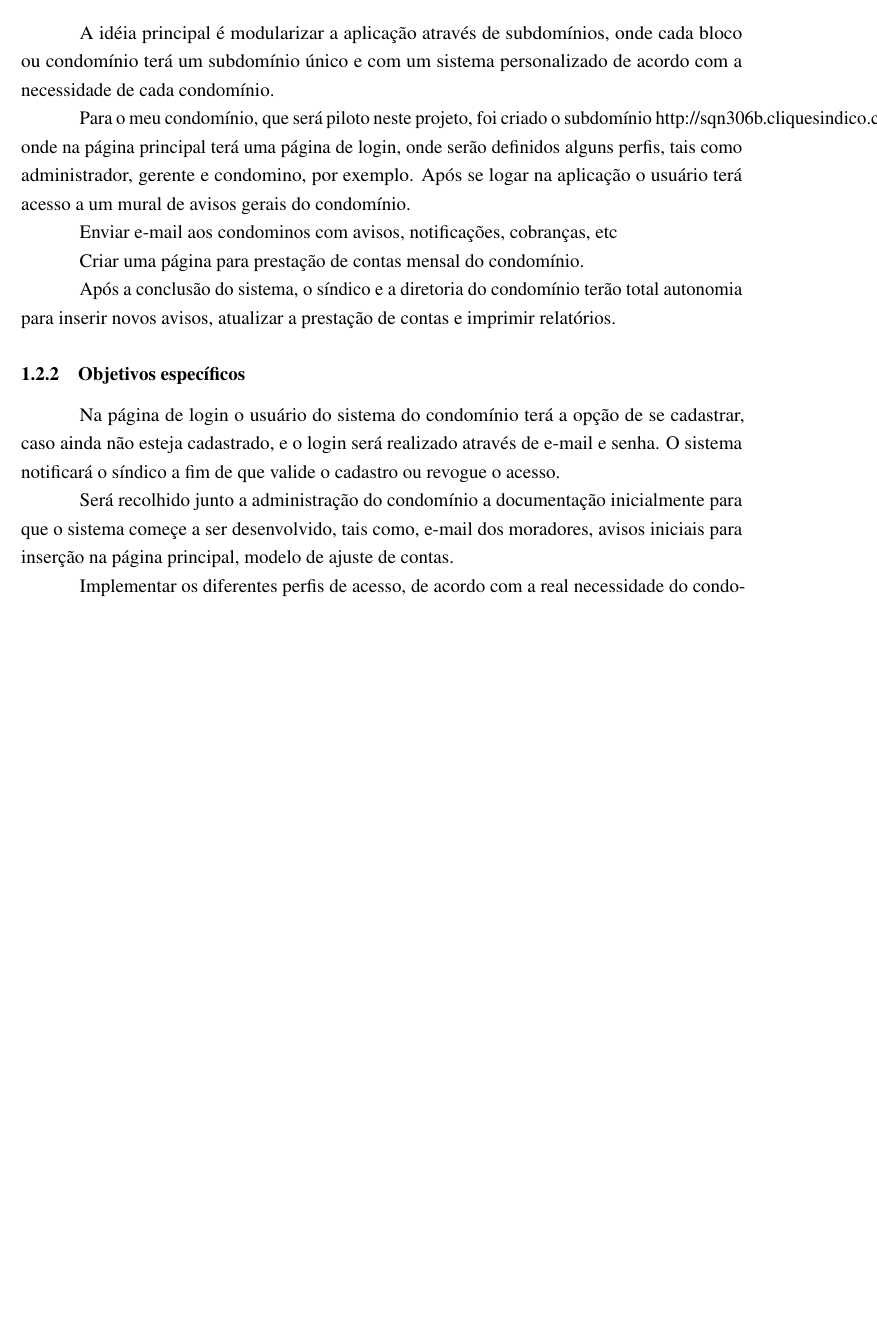
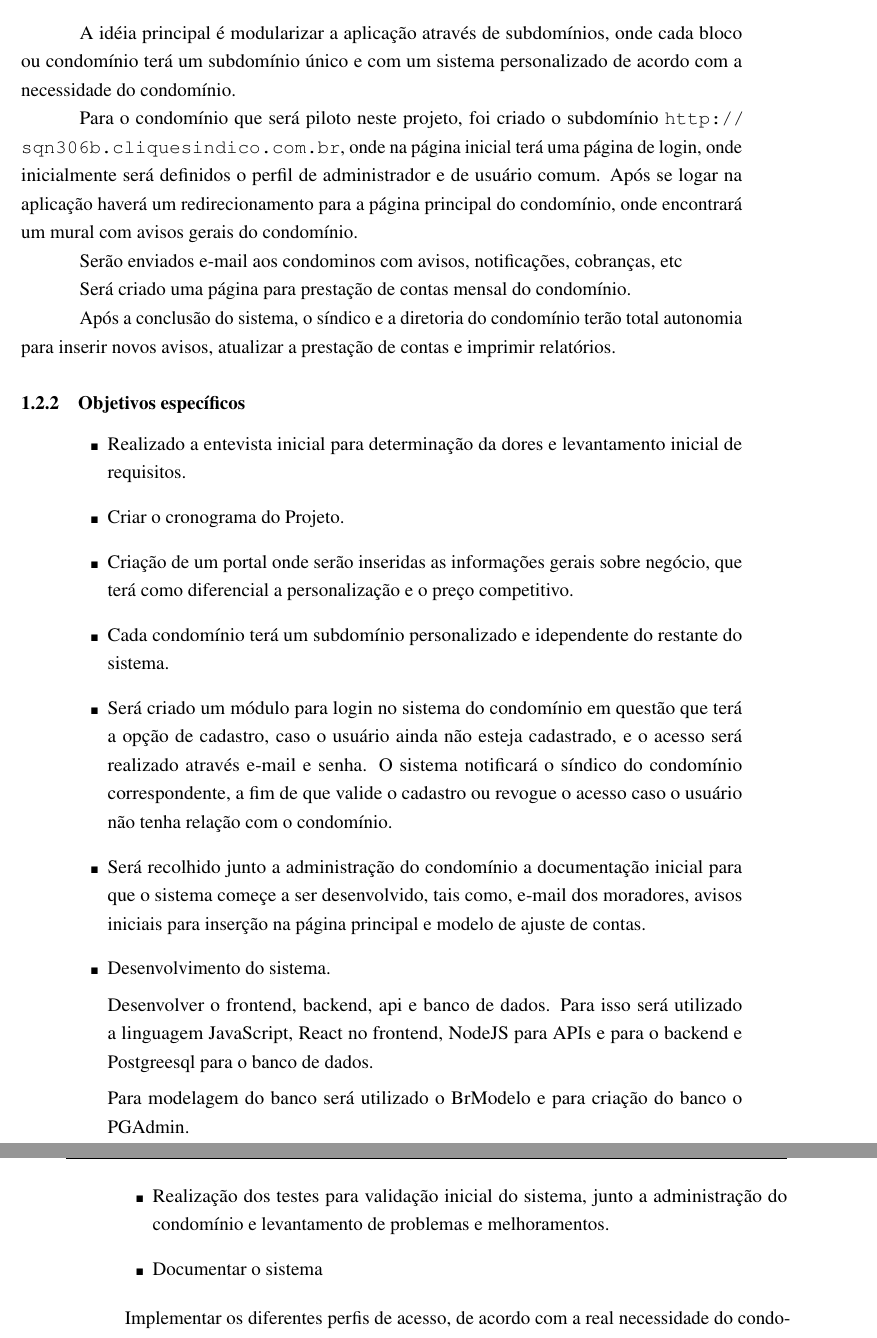
Before and after one commit to marcosvandrade/TCC, a LaTeX thesis (ifbtcc.tex, which reads text/introducao.tex): part of page 27 of 42 before the commit and two parts of pages 27 and 28 of 44 after it, the two joined at a grey line, cut so that both start at the same text, the shorter picture padded with empty space. Compiled offline with pdfLaTeX.

Commit message:
work15Ago19

```diff
--- a/text/introducao.tex
+++ b/text/introducao.tex
@@ -52,17 +53,17 @@ este portal principal será um "cartão de visitas" para o meu futuro negócio.
 
 A idéia principal é modularizar a aplicação através de subdomínios, onde cada
 bloco ou condomínio terá um subdomínio único e com um sistema personalizado
-de acordo com a necessidade de cada condomínio.
+de acordo com a necessidade do condomínio.
 
-Para o meu condomínio, que será piloto neste projeto, foi criado o subdomínio
-http://sqn306b.cliquesindico.com.br, onde na página principal terá uma página
-de login, onde serão definidos alguns perfis, tais como administrador, gerente e
-condomino, por exemplo. Após se logar na aplicação o usuário terá acesso a um
-mural de avisos gerais do condomínio.
+Para o condomínio que será piloto neste projeto, foi criado o subdomínio
+\url{http://sqn306b.cliquesindico.com.br}, onde na página inicial terá uma página
+de login, onde inicialmente será definidos o perfil de administrador e de usuário
+comum. Após se logar na aplicação haverá um redirecionamento para a página
+principal do condomínio, onde encontrará um mural com avisos gerais do condomínio.
 
-Enviar e-mail aos condominos com avisos, notificações, cobranças, etc
+Serão enviados e-mail aos condominos com avisos, notificações, cobranças, etc
 
-Criar uma página para prestação de contas mensal do condomínio.
+Será criado uma página para prestação de contas mensal do condomínio.
 
 Após a conclusão do sistema, o síndico e a diretoria do condomínio terão total
 autonomia para inserir novos avisos, atualizar a prestação de contas e imprimir
@@ -73,14 +74,47 @@ relatórios.
 % de pesquisa. Devem ser utilizados verbos no infinitivo, assinalando as ações
 % propostas para alcançar o objetivo geral. Os verbos utilizados aqui são os de
 % ação, que serão utilizados na metodologia.
-Na página de login o usuário do sistema do condomínio terá a opção de se
-cadastrar, caso ainda não esteja cadastrado, e o login será realizado através
-de e-mail e senha. O sistema notificará o síndico a fim de que valide o
-cadastro ou revogue o acesso.
+\begin{itemize}
+    \item Realizado a entevista inicial para determinação da dores e levantamento
+    inicial de requisitos.
 
-Será recolhido junto a administração do condomínio a documentação inicialmente
-para que o sistema começe a ser desenvolvido, tais como, e-mail dos moradores,
-avisos iniciais para inserção na página principal, modelo de ajuste de contas.
+    \item Criar o cronograma do Projeto.
+
+    \item Criação de um portal onde serão inseridas as informações gerais sobre
+negócio, que terá como diferencial a personalização e o preço competitivo.
+
+    \item Cada condomínio terá um subdomínio personalizado e idependente do
+restante do sistema.
+
+    \item Será criado um módulo para login no sistema do condomínio em questão
+que terá a opção de cadastro, caso o usuário ainda não esteja cadastrado,
+e o acesso será realizado através e-mail e senha. O sistema notificará o síndico
+do condomínio correspondente, a fim de que valide o cadastro ou revogue o acesso
+caso o usuário não tenha relação com o condomínio.
+
+    \item Será recolhido junto a administração do condomínio a documentação
+inicial para que o sistema começe a ser desenvolvido, tais como, e-mail
+dos moradores, avisos iniciais para inserção na página principal e modelo de
+ajuste de contas.
+
+    \item Desenvolvimento do sistema.
+
+    Desenvolver o frontend, backend, api e banco de dados. Para isso será
+utilizado a linguagem JavaScript, React no frontend, NodeJS para APIs e para
+o backend e Postgreesql para o banco de dados.
+
+    Para modelagem do banco será utilizado o BrModelo e para criação do banco o PGAdmin.
+
+    \item Realização dos testes para validação inicial do sistema, junto a administração
+do condomínio e levantamento de problemas e melhoramentos.
+
+    \item Documentar o sistema
+
+\end{itemize}
+
+
+
+
 
 Implementar os diferentes perfis de acesso, de acordo com a real necessidade
 do condomínio
```
Also changed, not shown: ifbtcc.tex (+1 -1 lines), appendix/mapping-study.tex (line endings or trailing spaces), ifbtcc.pdf, text/introducao.tex (39 more changed lines).
